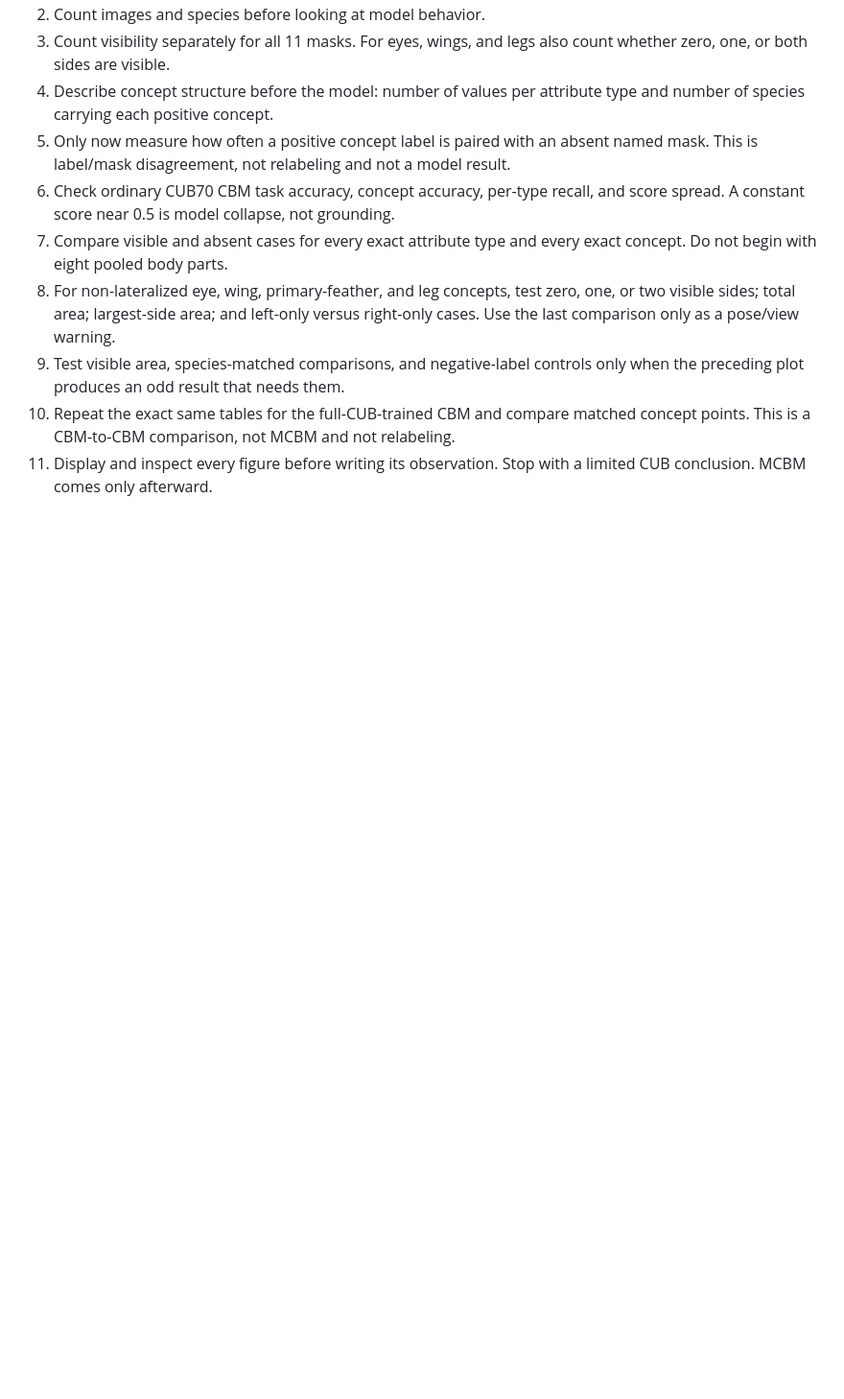
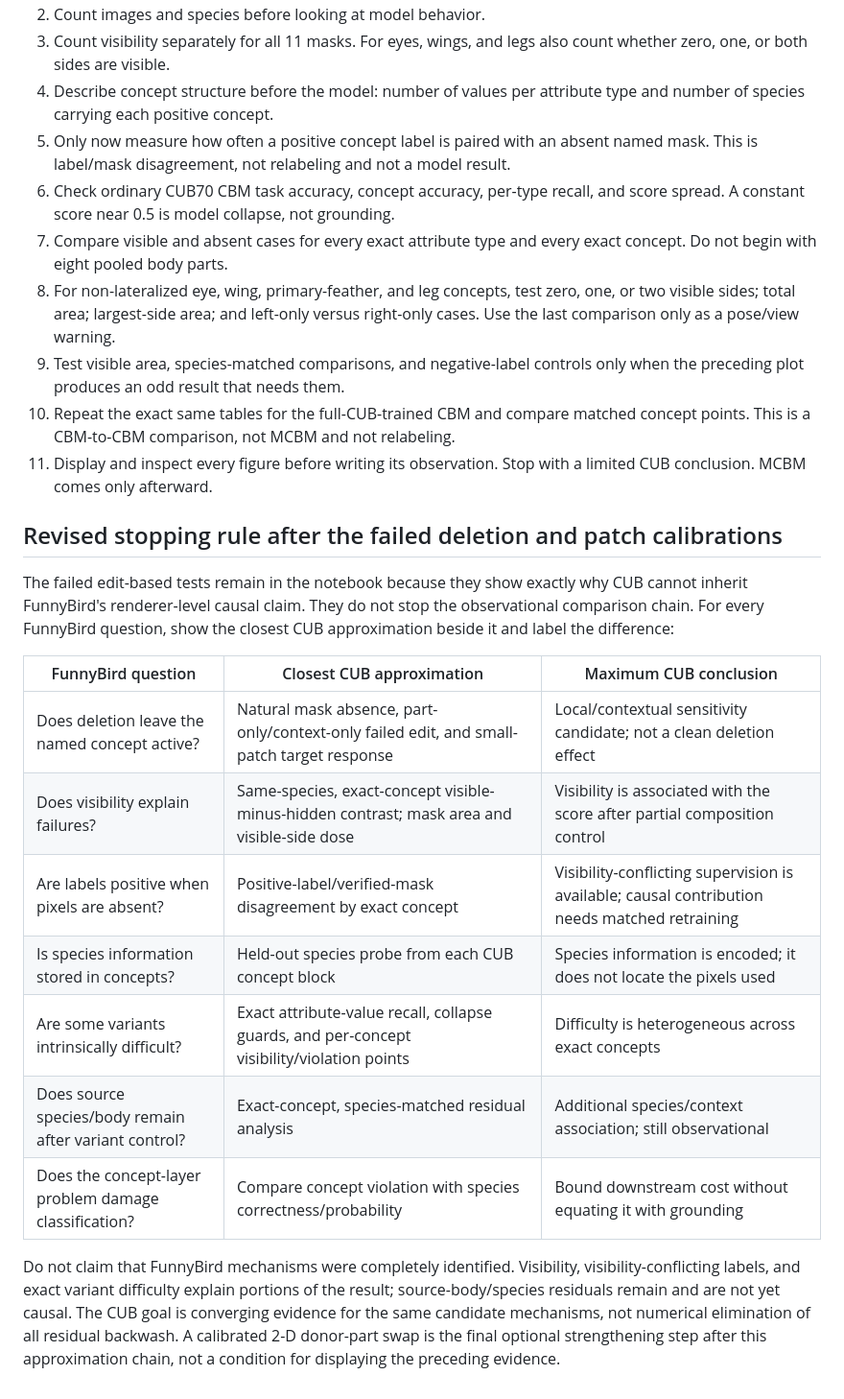
Before and after one commit to chinmayi-r/CBM-Concept-Backwash, a Markdown page: curated/CUB70_CBM_EXPLORATION_PLAN.md, the part around the change. Shown at 96% size. Drawn GitHub-style; blank space fills up the shorter version.

Commit message:
continue CUB approximation chain after failed edits

```diff
--- a/curated/CUB70_CBM_EXPLORATION_PLAN.md
+++ b/curated/CUB70_CBM_EXPLORATION_PLAN.md
@@ -112,3 +112,28 @@ no valid local mask and must not enter a local grounding claim.
    concept points. This is a CBM-to-CBM comparison, not MCBM and not relabeling.
 11. Display and inspect every figure before writing its observation. Stop with a
     limited CUB conclusion. MCBM comes only afterward.
+
+## Revised stopping rule after the failed deletion and patch calibrations
+
+The failed edit-based tests remain in the notebook because they show exactly why
+CUB cannot inherit FunnyBird's renderer-level causal claim. They do not stop the
+observational comparison chain. For every FunnyBird question, show the closest
+CUB approximation beside it and label the difference:
+
+| FunnyBird question | Closest CUB approximation | Maximum CUB conclusion |
+|---|---|---|
+| Does deletion leave the named concept active? | Natural mask absence, part-only/context-only failed edit, and small-patch target response | Local/contextual sensitivity candidate; not a clean deletion effect |
+| Does visibility explain failures? | Same-species, exact-concept visible-minus-hidden contrast; mask area and visible-side dose | Visibility is associated with the score after partial composition control |
+| Are labels positive when pixels are absent? | Positive-label/verified-mask disagreement by exact concept | Visibility-conflicting supervision is available; causal contribution needs matched retraining |
+| Is species information stored in concepts? | Held-out species probe from each CUB concept block | Species information is encoded; it does not locate the pixels used |
+| Are some variants intrinsically difficult? | Exact attribute-value recall, collapse guards, and per-concept visibility/violation points | Difficulty is heterogeneous across exact concepts |
+| Does source species/body remain after variant control? | Exact-concept, species-matched residual analysis | Additional species/context association; still observational |
+| Does the concept-layer problem damage classification? | Compare concept violation with species correctness/probability | Bound downstream cost without equating it with grounding |
+
+Do not claim that FunnyBird mechanisms were completely identified. Visibility,
+visibility-conflicting labels, and exact variant difficulty explain portions of
+the result; source-body/species residuals remain and are not yet causal. The CUB
+goal is converging evidence for the same candidate mechanisms, not numerical
+elimination of all residual backwash. A calibrated 2-D donor-part swap is the
+final optional strengthening step after this approximation chain, not a condition
+for displaying the preceding evidence.
```
Also changed, not shown: curated/CURRENT_STATE.md (+28 -5 lines), curated/EXPERIMENT_TRACKER.md (+1 -1 lines).
